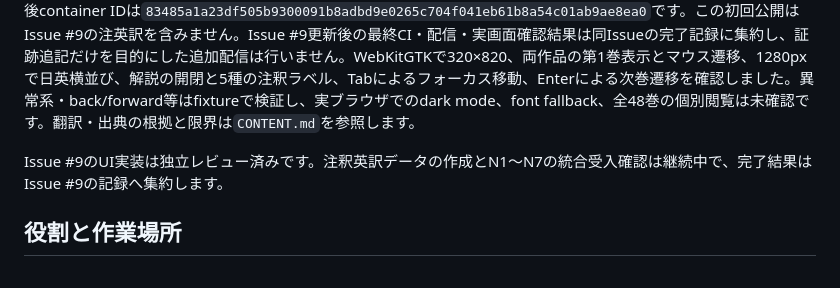
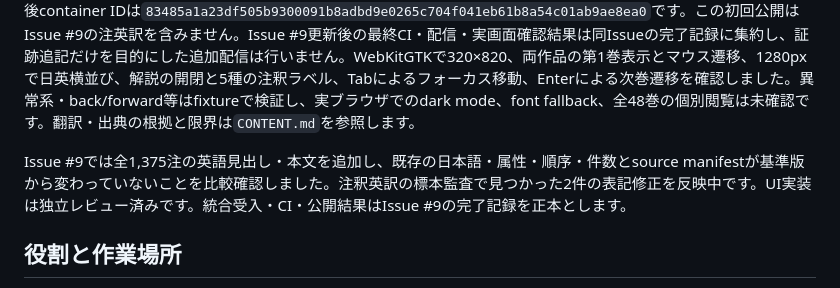
Before and after one commit to hogehonya/homer-reader, a Markdown page: PLAN.md, the part around the change. GitHub-like rendering.

```diff
--- a/PLAN.md
+++ b/PLAN.md
@@ -14,7 +14,7 @@ Issue #9は既存1,375注釈の日英表示を追加する変更です。要求
 
 2026-10-10時点で、main commit `c149af861d9f574ee3e4abafcbefcbd0c0621a47`にreader UIと48巻・2,140対訳単位・268,999英語語のデータが統合され、初回公開release `r1119-b3`として配信済みです。main CI #3と公開台帳CI #184は成功。CI metadataの`created_at_jst`は`2026-10-10T17:30:23+09:00`（CI作成時刻）で、公開後HTTP 200を`2026-10-10 17:44:30 JST`に実測しました。配信57ファイルのhashがpublication metadataに一致し、初回登録後container IDは`83485a1a23df505b9300091b8adbd9e0265c704f041eb61b8a54c01ab9ae8ea0`です。この初回公開はIssue #9の注英訳を含みません。Issue #9更新後の最終CI・配信・実画面確認結果は同Issueの完了記録に集約し、証跡追記だけを目的にした追加配信は行いません。WebKitGTKで320×820、両作品の第1巻表示とマウス遷移、1280pxで日英横並び、解説の開閉と5種の注釈ラベル、Tabによるフォーカス移動、Enterによる次巻遷移を確認しました。異常系・back/forward等はfixtureで検証し、実ブラウザでのdark mode、font fallback、全48巻の個別閲覧は未確認です。翻訳・出典の根拠と限界は`CONTENT.md`を参照します。
 
-Issue #9のUI実装は独立レビュー済みです。注釈英訳データの作成とN1〜N7の統合受入確認は継続中で、完了結果はIssue #9の記録へ集約します。
+Issue #9では全1,375注の英語見出し・本文を追加し、既存の日本語・属性・順序・件数とsource manifestが基準版から変わっていないことを比較確認しました。注釈英訳の標本監査で見つかった2件の表記修正を反映中です。UI実装は独立レビュー済みです。統合受入・CI・公開結果はIssue #9の完了記録を正本とします。
 
 ## 役割と作業場所
 
```
Also changed, not shown: README.md (+4 -4 lines).
